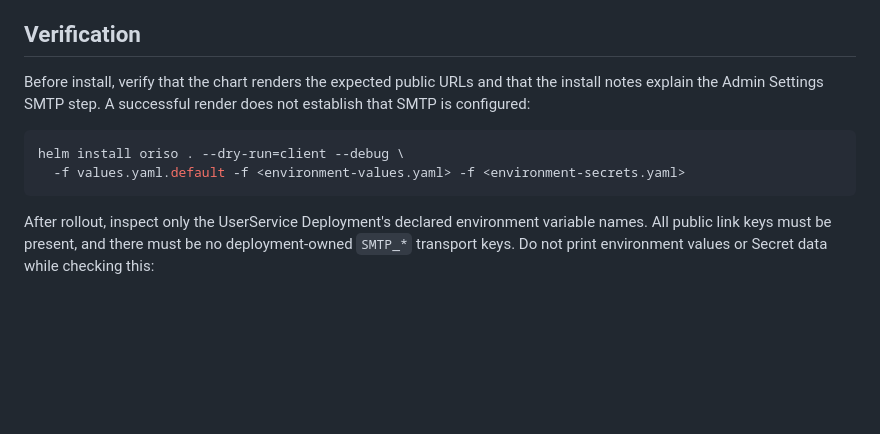
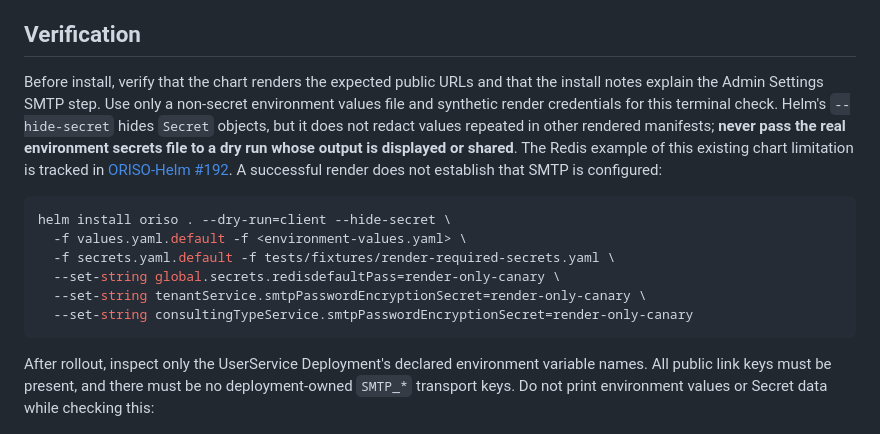
Before and after one commit to OpenResilienceInitiative/ORISO-Helm, a Markdown page: runbooks/password-reset-runtime-config.md, the part around the change. Rendered like a GitHub page; blank space fills up the shorter version.

Commit message:
docs: keep SMTP chart verification synthetic and secret-safe

````diff
--- a/runbooks/password-reset-runtime-config.md
+++ b/runbooks/password-reset-runtime-config.md
@@ -93,12 +93,22 @@ change to an environment still running the deployment-owned SMTP provider.
 ## Verification
 
 Before install, verify that the chart renders the expected public URLs and
-that the install notes explain the Admin Settings SMTP step. A successful
-render does not establish that SMTP is configured:
+that the install notes explain the Admin Settings SMTP step. Use only a
+non-secret environment values file and synthetic render credentials for this
+terminal check. Helm's `--hide-secret` hides `Secret` objects, but it does not
+redact values repeated in other rendered manifests; **never pass the real
+environment secrets file to a dry run whose output is displayed or shared**.
+The Redis example of this existing chart limitation is tracked in
+[ORISO-Helm #192](https://github.com/OpenResilienceInitiative/ORISO-Helm/issues/192).
+A successful render does not establish that SMTP is configured:
 
 ```bash
-helm install oriso . --dry-run=client --debug \
-  -f values.yaml.default -f <environment-values.yaml> -f <environment-secrets.yaml>
+helm install oriso . --dry-run=client --hide-secret \
+  -f values.yaml.default -f <environment-values.yaml> \
+  -f secrets.yaml.default -f tests/fixtures/render-required-secrets.yaml \
+  --set-string global.secrets.redisdefaultPass=render-only-canary \
+  --set-string tenantService.smtpPasswordEncryptionSecret=render-only-canary \
+  --set-string consultingTypeService.smtpPasswordEncryptionSecret=render-only-canary
 ```
 
 After rollout, inspect only the UserService Deployment's declared environment
````
